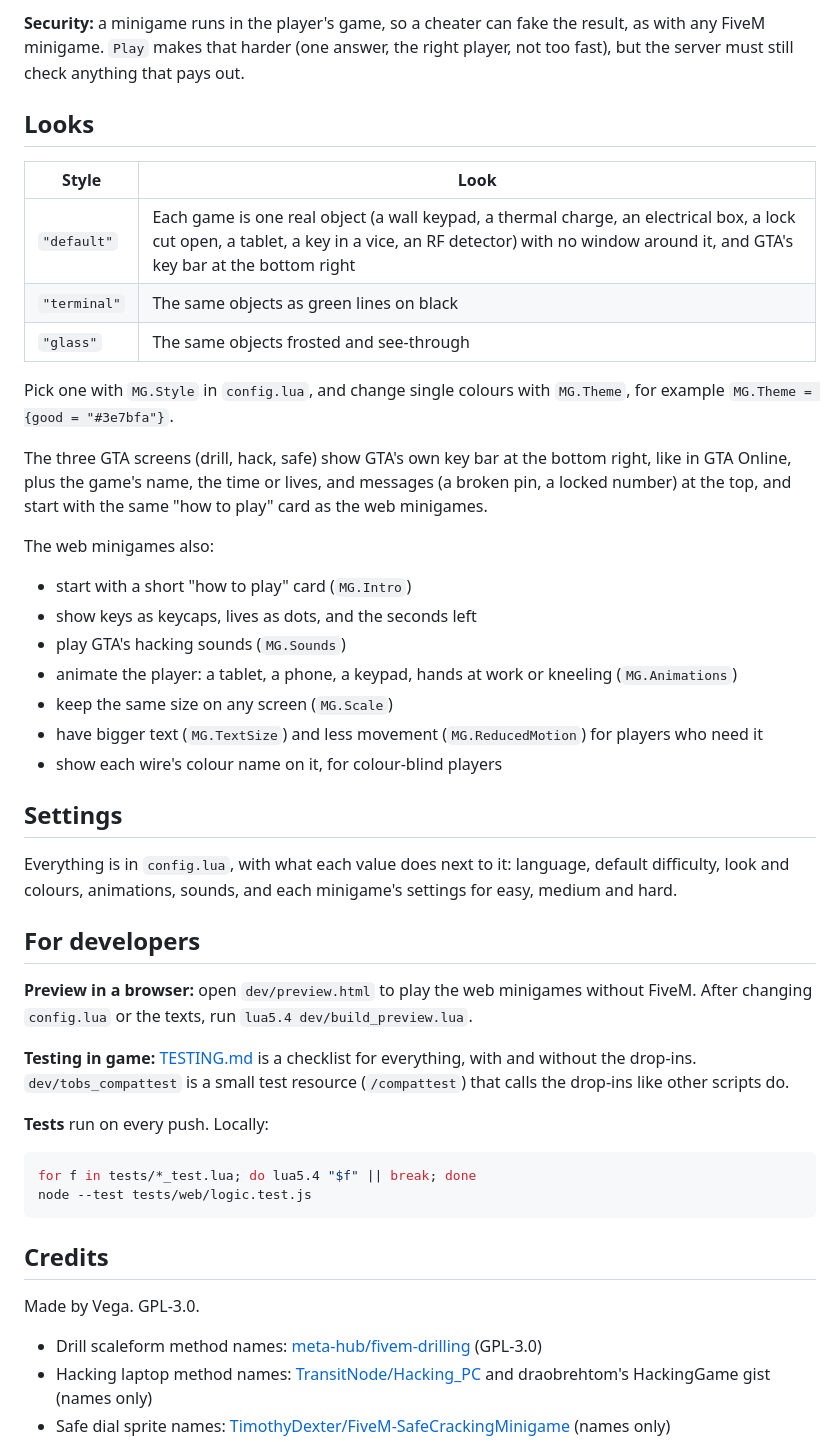
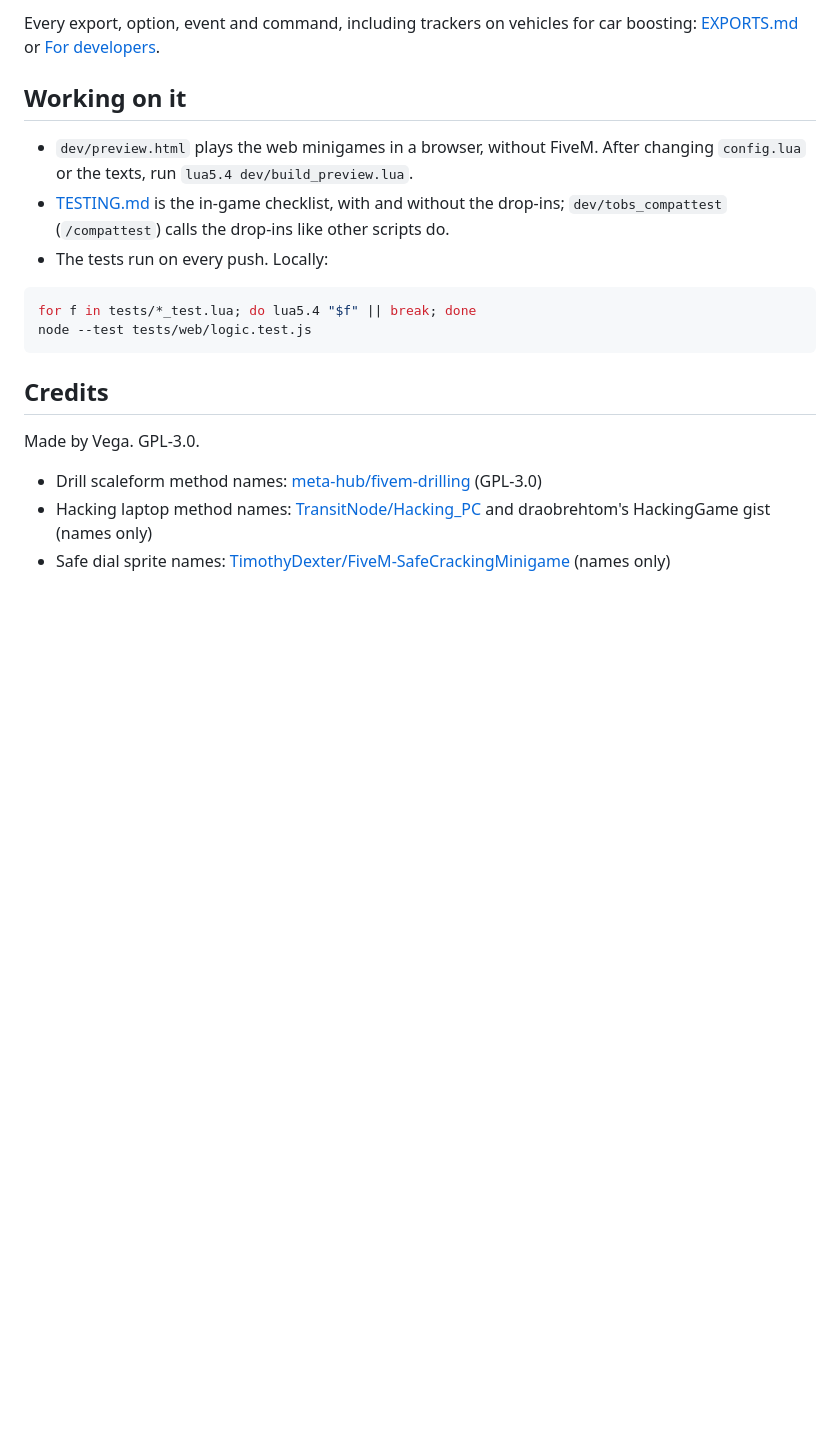
Before and after one commit to Vega421/tobs_minigames, a Markdown page: README.md, the part around one of its changes. GitHub-like rendering; blank space fills up the shorter version.

````diff
--- a/README.md
+++ b/README.md
@@ -81,41 +62,11 @@ Every export, setting, event and command is in **[EXPORTS.md](EXPORTS.md)**, inc
 
-**Security:** a minigame runs in the player's game, so a cheater can fake the result, as with any FiveM minigame. `Play` makes that harder (one answer, the right player, not too fast), but the server must still check anything that pays out.
+Every export, option, event and command, including trackers on vehicles for car boosting: [EXPORTS.md](EXPORTS.md) or [For developers](https://vega421.github.io/scripts/tobs-minigames/exports/).
 
-## Looks
+## Working on it
 
-| Style | Look |
-| ----- | ---- |
-| `"default"` | Each game is one real object (a wall keypad, a thermal charge, an electrical box, a lock cut open, a tablet, a key in a vice, an RF detector) with no window around it, and GTA's key bar at the bottom right |
-| `"terminal"` | The same objects as green lines on black |
-| `"glass"` | The same objects frosted and see-through |
-
-Pick one with `MG.Style` in `config.lua`, and change single colours with `MG.Theme`, for example `MG.Theme = {good = "#3e7bfa"}`.
-
-The three GTA screens (drill, hack, safe) show GTA's own key bar at the bottom right, like in GTA
-Online, plus the game's name, the time or lives, and messages (a broken pin, a locked number) at the
-top, and start with the same "how to play" card as the web minigames.
-
-The web minigames also:
-
-- start with a short "how to play" card (`MG.Intro`)
-- show keys as keycaps, lives as dots, and the seconds left
-- play GTA's hacking sounds (`MG.Sounds`)
-- animate the player: a tablet, a phone, a keypad, hands at work or kneeling (`MG.Animations`)
-- keep the same size on any screen (`MG.Scale`)
-- have bigger text (`MG.TextSize`) and less movement (`MG.ReducedMotion`) for players who need it
-- show each wire's colour name on it, for colour-blind players
-
-## Settings
-
-Everything is in `config.lua`, with what each value does next to it: language, default difficulty, look and colours, animations, sounds, and each minigame's settings for easy, medium and hard.
-
-## For developers
-
-**Preview in a browser:** open `dev/preview.html` to play the web minigames without FiveM. After changing `config.lua` or the texts, run `lua5.4 dev/build_preview.lua`.
-
-**Testing in game:** [TESTING.md](TESTING.md) is a checklist for everything, with and without the drop-ins. `dev/tobs_compattest` is a small test resource (`/compattest`) that calls the drop-ins like other scripts do.
-
-**Tests** run on every push. Locally:
+- `dev/preview.html` plays the web minigames in a browser, without FiveM. After changing `config.lua` or the texts, run `lua5.4 dev/build_preview.lua`.
+- [TESTING.md](TESTING.md) is the in-game checklist, with and without the drop-ins; `dev/tobs_compattest` (`/compattest`) calls the drop-ins like other scripts do.
+- The tests run on every push. Locally:
 
 ```bash
 for f in tests/*_test.lua; do lua5.4 "$f" || break; done
````
Also changed, not shown: other parts of README.md (+18 -37 lines).
